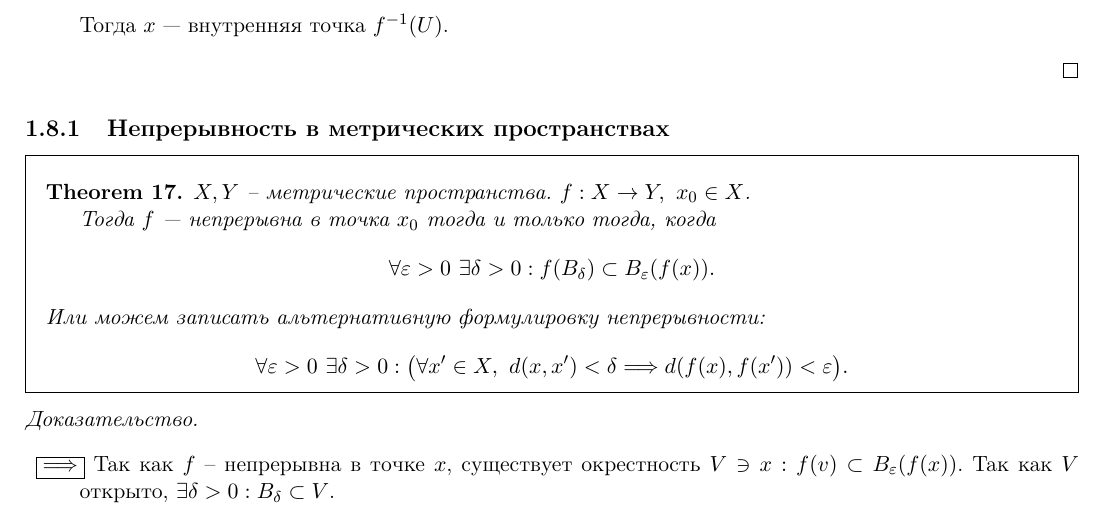
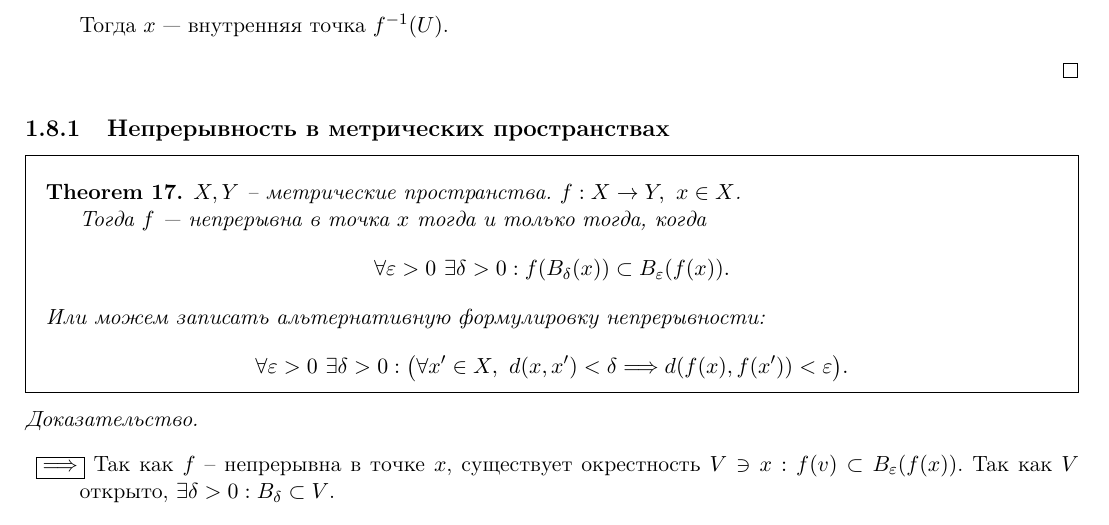
Before and after one commit to tamarinvs19/theory_university, a LaTeX book (topology/semester_1/topology.tex): part of page 18 of 50, cut so that both start at the same text. Compiled offline with pdfLaTeX.

Commit message:
top: fix bug

```diff
--- a/topology/semester_1/topology.tex
+++ b/topology/semester_1/topology.tex
@@ -775,11 +775,11 @@ $X, Y$ - топологические пространства, $\Omega_1, \Omeg
 \end{proof}
 \subsection{Непрерывность в метрических пространствах}
 \begin{thm}
-    $X, Y$ -- метрические пространства.  $f: X \to  Y, ~ x_0 \in  X$.
-
-    Тогда $f$ --- непрерывна в точка $x_0$ тогда и только тогда, когда
-    \[
-	\forall  \varepsilon >0 ~ \exists  \delta  >0: f(B_{ \delta }) \subset B_{ \varepsilon } (f(x))
+    $X, Y$ -- метрические пространства.  $f: X \to  Y, ~ x \in  X$.
+
+    Тогда $f$ --- непрерывна в точка $x$ тогда и только тогда, когда
+    \[
+	\forall  \varepsilon >0 ~ \exists  \delta  >0: f(B_{ \delta }(x)) \subset B_{ \varepsilon } (f(x))
     .\]
     Или можем записать альтернативную формулировку непрерывности:
     \[
```
Also changed, not shown: topology/semester_1/topology.pdf.
